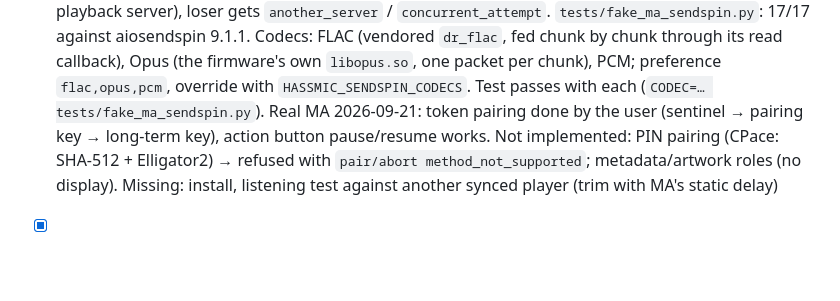
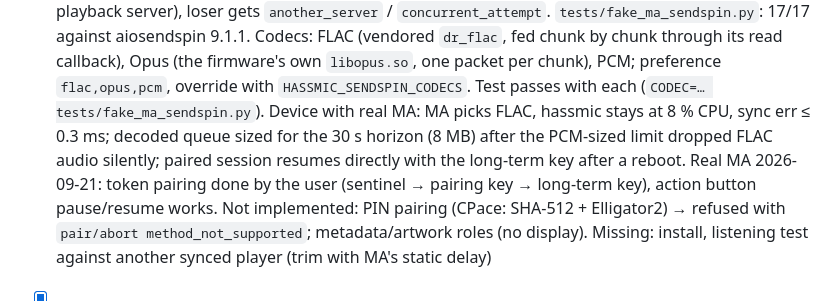
Before and after one commit to Gamer92000/echo-dot-assist, a Markdown page: PLAN.md, the part around the change. Drawn GitHub-style; blank space fills up the shorter version.

Commit message:
PLAN: FLAC on the device verified
Co-Authored-By: Claude Fable 5.1 <noreply@anthropic.com>

```diff
--- a/PLAN.md
+++ b/PLAN.md
@@ -183,6 +183,8 @@ Run in this order. Each step says what it proves.
       `concurrent_attempt`. `tests/fake_ma_sendspin.py`: 17/17 against aiosendspin 9.1.1.
       Codecs: FLAC (vendored `dr_flac`, fed chunk by chunk through its read callback), Opus (the firmware's own `libopus.so`, one packet
       per chunk), PCM; preference `flac,opus,pcm`, override with `HASSMIC_SENDSPIN_CODECS`. Test passes with each (`CODEC=… tests/fake_ma_sendspin.py`).
+      Device with real MA: MA picks FLAC, hassmic stays at 8 % CPU, sync err ≤ 0.3 ms; decoded queue sized for the 30 s horizon (8 MB) after
+      the PCM-sized limit dropped FLAC audio silently; paired session resumes directly with the long-term key after a reboot.
       Real MA 2026-09-21: token pairing done by the user (sentinel → pairing key → long-term key), action button pause/resume works.
       Not implemented: PIN pairing (CPace: SHA-512 + Elligator2) → refused with `pair/abort method_not_supported`;
       metadata/artwork roles (no display). Missing: install, listening test against another synced player (trim with MA's static delay)
```
